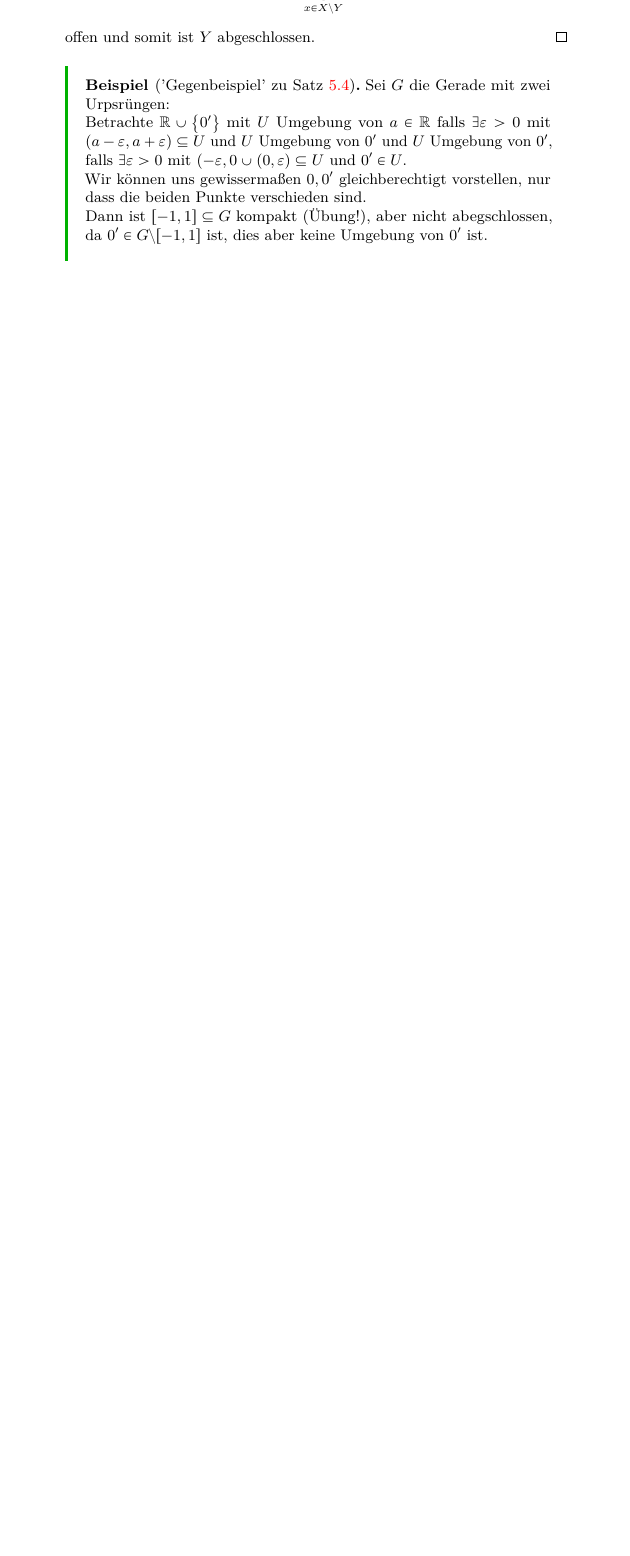
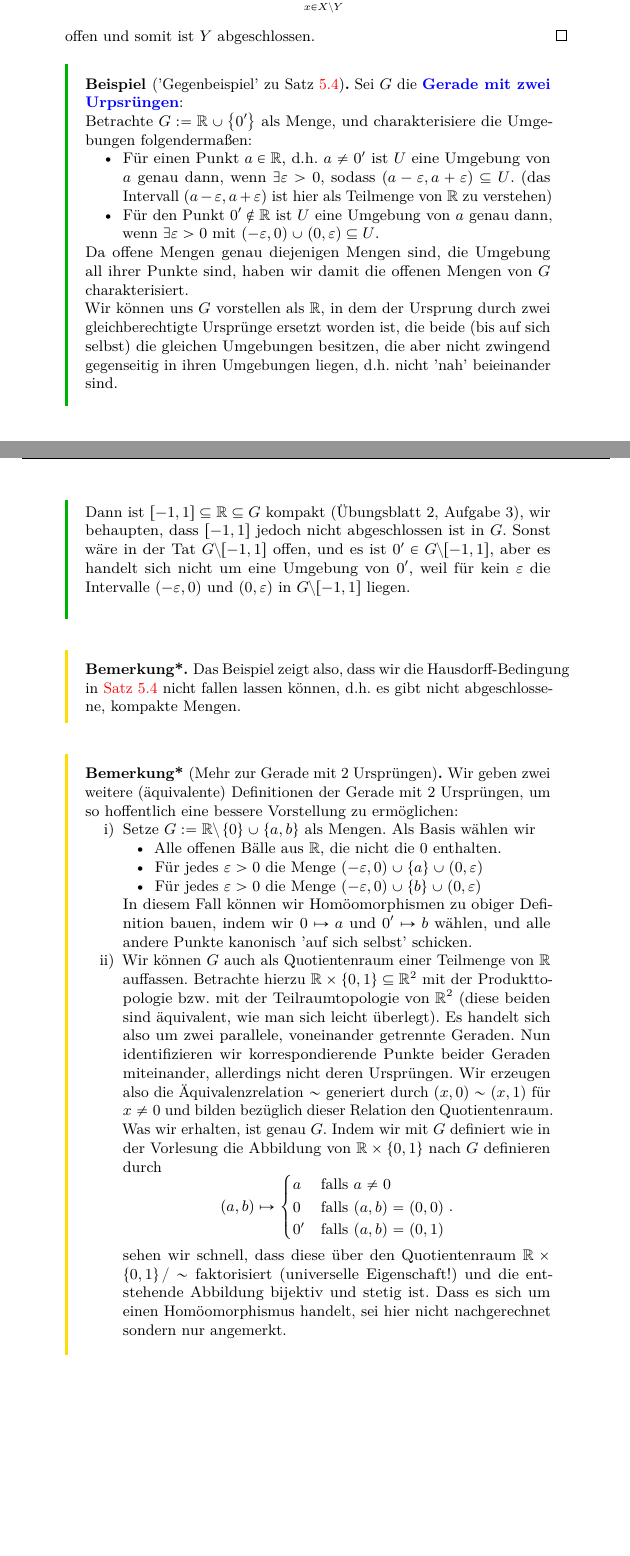
Before and after one commit to kesslermaximilian/LectureNotesBonn, a LaTeX document (geometrie-und-topologie/master.tex, which reads geometrie-und-topologie/lec_04.tex): part of page 23 of 40 before the commit and two parts of pages 23 and 24 of 41 after it, the two joined at a grey line, cut so that both start at the same text, the shorter picture padded with empty space. Compiled offline with pdfLaTeX.

Commit message:
better explanation of the line with 2 origins

```diff
--- a/geometrie-und-topologie/lec_04.tex
+++ b/geometrie-und-topologie/lec_04.tex
@@ -76,9 +76,9 @@
     offen und somit ist $Y$ abgeschlossen.
 \end{proof}
 
-
+\begin{comment}
 \begin{example}['Gegenbeispiel' zu Satz \ref{thm:kompakte-menge-in-hausdorff-raum-ist-abgeschlossen}]
-    Sei $G$ die Gerade mit zwei Urpsrüngen: \\
+    Sei $G$ die \vocab{Gerade mit zwei Urpsrüngen}: \\
     Betrachte  $\R\cup \left \{0'\right\} $ mit $U$ Umgebung von  $a\in \R$ falls $\exists ε>0$ mit $(a-ε, a+ε)\subset U$ und $U$ Umgebung von  $0'$ und  $U$ Umgebung von  $0'$, falls  $\exists ε>0$ mit $(-ε,0 \cup (0,ε) \subset U$ und $0' \in U$. \\
     Wir können uns gewissermaßen  $0,0'$ gleichberechtigt vorstellen, nur dass die beiden Punkte verschieden sind. \\
     Dann ist  $[-1,1] \subset G$ kompakt (Übung!), aber nicht abegschlossen, da $0' \in G \setminus [-1,1]$ ist, dies aber keine Umgebung von $0'$ ist.
@@ -87,3 +87,40 @@
     \caption{Gerade mit 2 Ursprüngen}
     \end{figure}
 \end{example}
+\end{comment}
+
+\begin{example}['Gegenbeispiel' zu Satz \ref{thm:kompakte-menge-in-hausdorff-raum-ist-abgeschlossen}]
+    Sei $G$ die \vocab{Gerade mit zwei Urpsrüngen}: \\
+    Betrachte $G:=\R \cup  \left \{0'\right\} $ als Menge, und charakterisiere die Umgebungen folgendermaßen:
+    \begin{itemize}
+        \item Für einen Punkt $a\in \R$, d.h. $a\neq 0'$ ist $U$ eine Umgebung von  $a$ genau dann, wenn  $\exists ε>0$, sodass $(a-ε,a+ε)\subset U$. (das Intervall $(a-ε,a+ε)$ ist hier als Teilmenge von  $\R$ zu verstehen)
+        \item Für den Punkt $0'\not\in \R$ ist $U$ eine Umgebung von $a$ genau dann, wenn  $\exists ε>0$ mit $(-ε,0) \cup (0,ε)\subset U$.
+    \end{itemize}
+    Da offene Mengen genau diejenigen Mengen sind, die Umgebung all ihrer Punkte sind, haben wir damit die offenen Mengen von $G$ charakterisiert. \\
+    Wir können uns $G$ vorstellen als  $\R$, in dem der Ursprung durch zwei gleichberechtigte Ursprünge ersetzt worden ist, die beide (bis auf sich selbst) die gleichen Umgebungen besitzen, die aber nicht zwingend gegenseitig in ihren Umgebungen liegen, d.h. nicht 'nah' beieinander sind. \\
+    Dann ist $[-1,1]\subset \R\subset G$ kompakt (Übungsblatt 2, Aufgabe 3), wir behaupten, dass $[-1,1]$ jedoch nicht abgeschlossen ist in  $G$. Sonst wäre in der Tat  $G \setminus [-1,1]$ offen, und es ist $0' \in G\setminus [-1,1]$, aber es handelt sich nicht um eine Umgebung von $0'$, weil für kein  $ε$ die Intervalle  $(-ε,0)$ und  $(0,ε)$ in  $G\setminus [-1,1]$ liegen. \\
+\end{example}
+\begin{remark*}
+    Das Beispiel zeigt also, dass wir die Hausdorff-Bedingung in \autoref{thm:kompakte-menge-in-hausdorff-raum-ist-abgeschlossen} nicht fallen lassen können, d.h. es gibt nicht abgeschlossene, kompakte Mengen.
+\end{remark*}
+
+\begin{remark*}[Mehr zur Gerade mit 2 Ursprüngen]
+    Wir geben zwei weitere (äquivalente) Definitionen der Gerade mit 2 Ursprüngen, um so hoffentlich eine bessere Vorstellung zu ermöglichen:
+    \begin{enumerate}[i)]
+        \item Setze $G:= \R\setminus \left \{0\right\} \cup \left \{a,b\right\} $ als Mengen. Als Basis wählen wir
+            \begin{itemize}
+                \item Alle offenen Bälle aus $\R$, die nicht die $0$ enthalten.
+                \item Für jedes  $ε>0$ die Menge  $(-ε,0)\cup \left \{a\right\} \cup (0,ε)$
+                \item Für jedes $ε>0$ die Menge  $(-ε,0)\cup \left \{b\right\} \cup (0,ε)$
+            \end{itemize}
+        In diesem Fall können wir Homöomorphismen zu obiger Definition bauen, indem wir $0 \mapsto a$ und  $0' \mapsto b$ wählen, und alle andere Punkte kanonisch 'auf sich selbst' schicken.
+    \item  Wir können $G$ auch als Quotientenraum einer Teilmenge von  $\R$ auffassen. Betrachte hierzu $\R\times \left \{0,1\right\} \subset \R^2$ mit der Produkttopologie bzw. mit der Teilraumtopologie von $\R^2$ (diese beiden sind äquivalent, wie man sich leicht überlegt). Es handelt sich also um zwei parallele, voneinander getrennte Geraden. Nun identifizieren wir korrespondierende Punkte beider Geraden miteinander, allerdings nicht deren Ursprüngen. Wir erzeugen also die Äquivalenzrelation $\sim $ generiert durch $(x,0) \sim (x,1)$ für $x\neq 0$ und bilden bezüglich dieser Relation den Quotientenraum. Was wir erhalten, ist genau $G$. Indem wir mit  $G$ definiert wie in der Vorlesung die Abbildung von  $\R\times \left \{0,1\right\}$ nach $G$ definieren durch
+         \[
+             (a,b) \mapsto \begin{cases}
+                 a & \text{falls } a\neq 0 \\
+                 0 & \text{falls } (a,b) = (0,0) \\
+                 0' & \text{falls } (a,b) = (0,1)
+             \end{cases}
+        .\]
+        sehen wir schnell, dass diese über den Quotientenraum $\R\times \left \{0,1\right\} / \sim $ faktorisiert (universelle Eigenschaft!) und die entstehende Abbildung bijektiv und stetig ist. Dass es sich um einen Homöomorphismus handelt, sei hier nicht nachgerechnet sondern nur angemerkt.
+    \end{enumerate}
@@ -90,3 +130,5 @@
+    \end{figure}
+\end{remark*}
 
 Nun sind wir gewappnet für den
 \begin{proof}[Beweis von \autoref{thm:heine-borel} (\nameref{thm:heine-borel})]
```
Also changed, not shown: geometrie-und-topologie/lec_04.tex (3 more changed lines).
